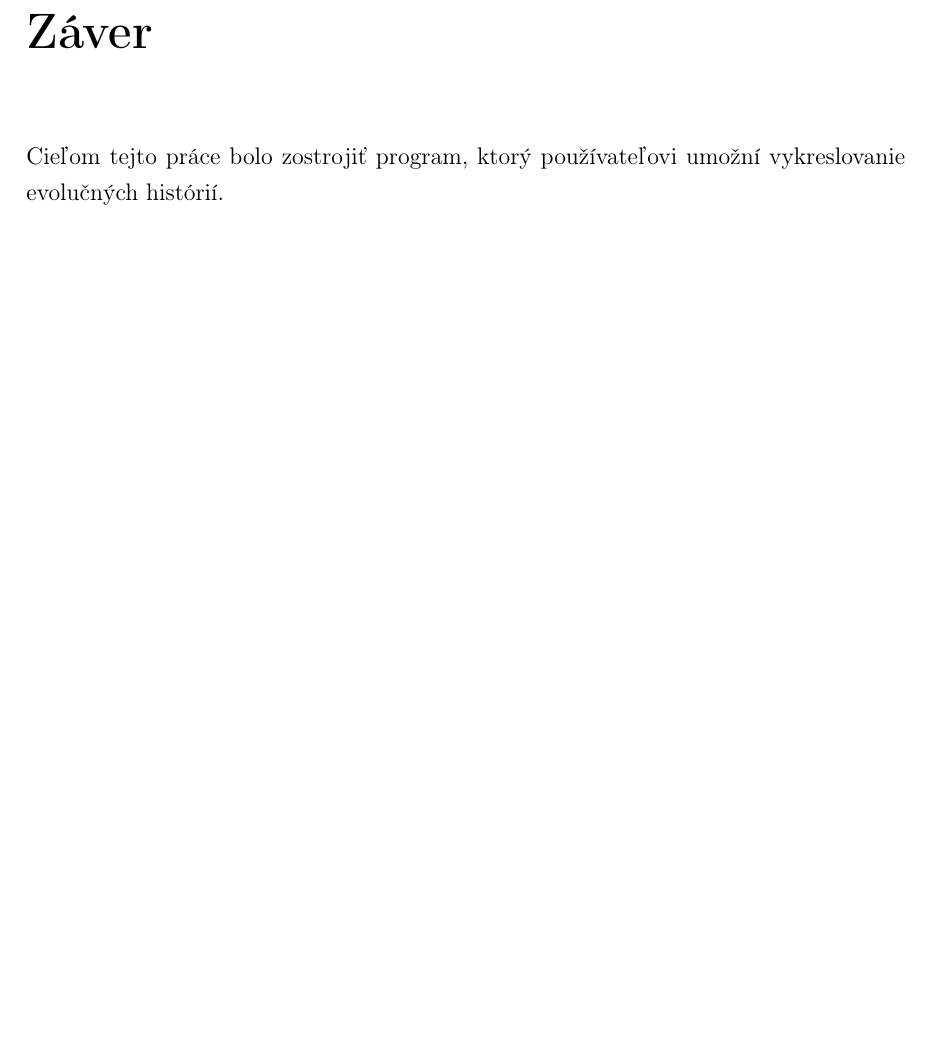
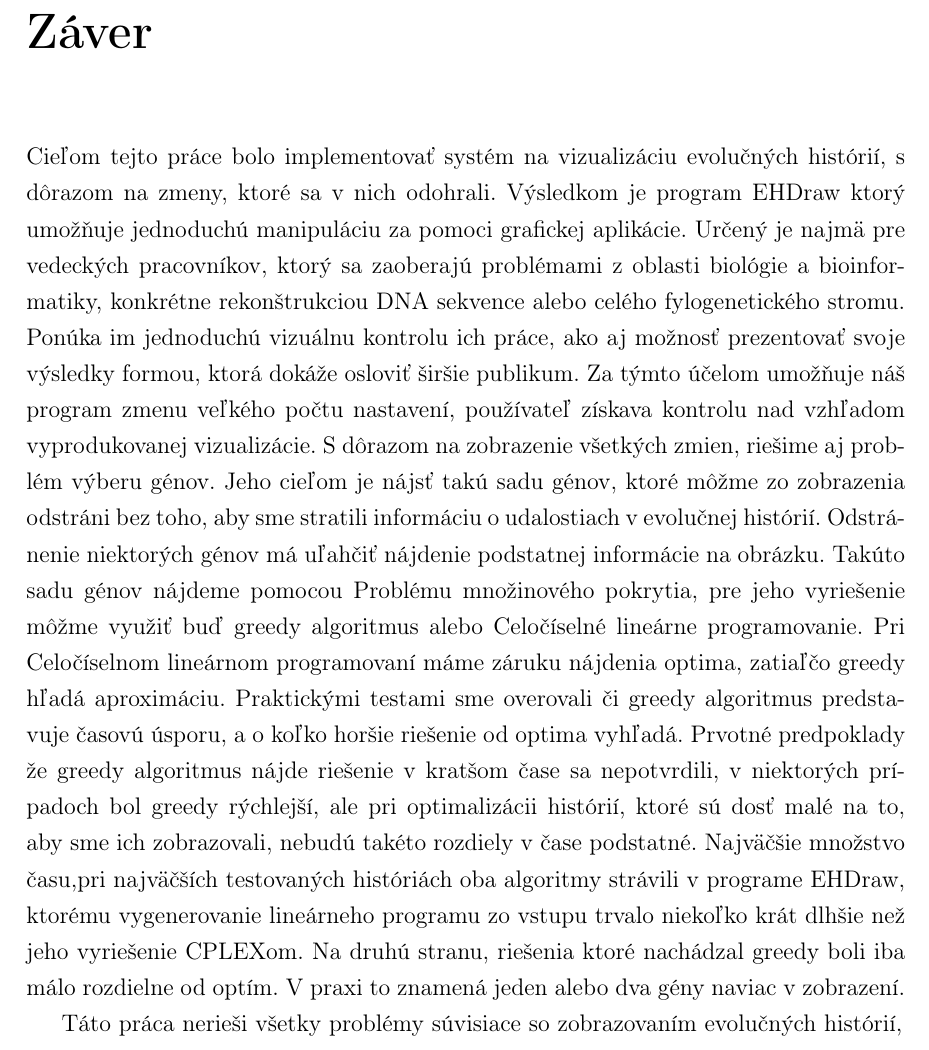
Before and after one commit to Simda93/bakalarka, a LaTeX thesis (main.tex, which reads zaver.tex): part of page 36 of 38, cut so that both start at the same text, the shorter picture padded with empty space. Compiled offline with pdfLaTeX.

Commit message:
semi zaver added

```diff
--- a/zaver.tex
+++ b/zaver.tex
@@ -1,4 +1,23 @@
 \chapter*{Záver}
 \addcontentsline{toc}{chapter}{Záver}
 
-Cieľom tejto práce bolo zostrojiť program, ktorý používateľovi umožní vykreslovanie evolučných histórií.
+Cieľom tejto práce bolo implementovať systém na vizualizáciu evolučných histórií, s dôrazom na zmeny, ktoré sa v nich odohrali.
+Výsledkom je program EHDraw ktorý umožňuje jednoduchú manipuláciu za pomoci grafickej aplikácie.
+Určený je najmä pre vedeckých pracovníkov, ktorý sa zaoberajú problémami z oblasti biológie a bioinformatiky,
+konkrétne rekonštrukciou DNA sekvence alebo celého fylogenetického stromu.
+Ponúka im jednoduchú vizuálnu kontrolu ich práce, ako aj možnosť prezentovať svoje výsledky formou, ktorá dokáže osloviť širšie publikum.
+Za týmto účelom umožňuje náš program zmenu veľkého počtu nastavení, používateľ získava kontrolu nad vzhľadom vyprodukovanej vizualizácie.
+S dôrazom na zobrazenie všetkých zmien, riešime aj problém výberu génov. Jeho cieľom je nájsť takú sadu génov,
+ktoré môžme zo zobrazenia odstráni bez toho, aby sme stratili informáciu o udalostiach v evolučnej histórií.
+Odstránenie niektorých génov má uľahčiť nájdenie podstatnej informácie na obrázku.
+Takúto sadu génov nájdeme pomocou Problému množinového pokrytia,
+pre jeho vyriešenie môžme využiť buď greedy algoritmus alebo Celočíselné lineárne programovanie.
+Pri Celočíselnom lineárnom programovaní máme záruku nájdenia optima, zatiaľčo greedy hľadá aproximáciu.
+Praktickými testami sme overovali či greedy algoritmus predstavuje časovú úsporu, a o koľko horšie riešenie od optima vyhľadá.
+Prvotné predpoklady že greedy algoritmus nájde riešenie v kratšom čase sa nepotvrdili, v niektorých prípadoch bol greedy rýchlejší,
+ale pri optimalizácii histórií, ktoré sú dosť malé na to, aby sme ich zobrazovali, nebudú takéto rozdiely v čase podstatné.
+Najväčšie množstvo času,pri najväčších testovaných históriách oba algoritmy strávili v programe EHDraw, ktorému vygenerovanie lineárneho programu
+zo vstupu trvalo niekoľko krát dlhšie než jeho vyriešenie CPLEXom.
+Na druhú stranu, riešenia ktoré nachádzal greedy boli iba málo rozdielne od optím. V praxi to znamená jeden alebo dva gény naviac v zobrazení.
+
+Táto práca nerieši všetky problémy súvisiace so zobrazovaním evolučných histórií,
```
Also changed, not shown: main.pdf.
